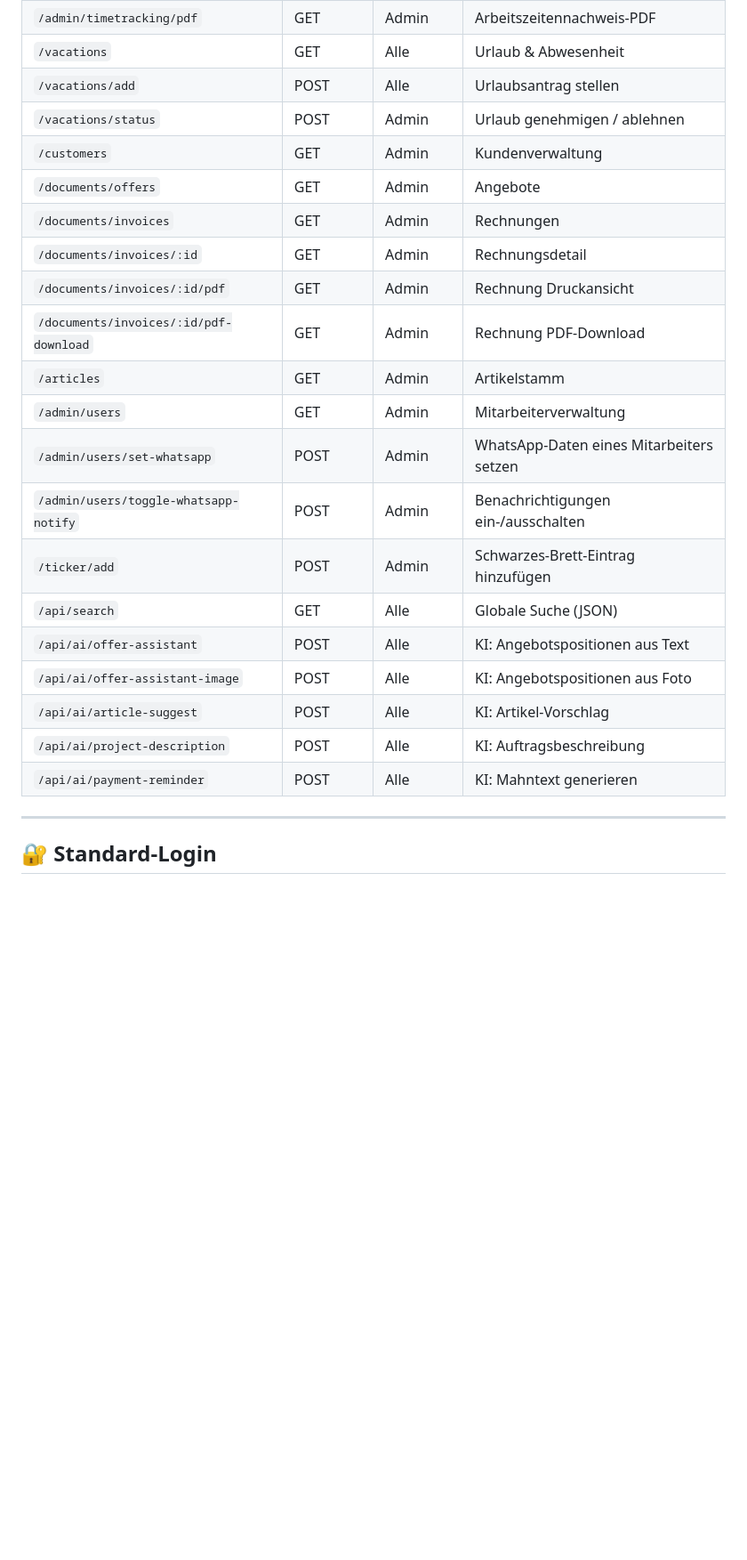
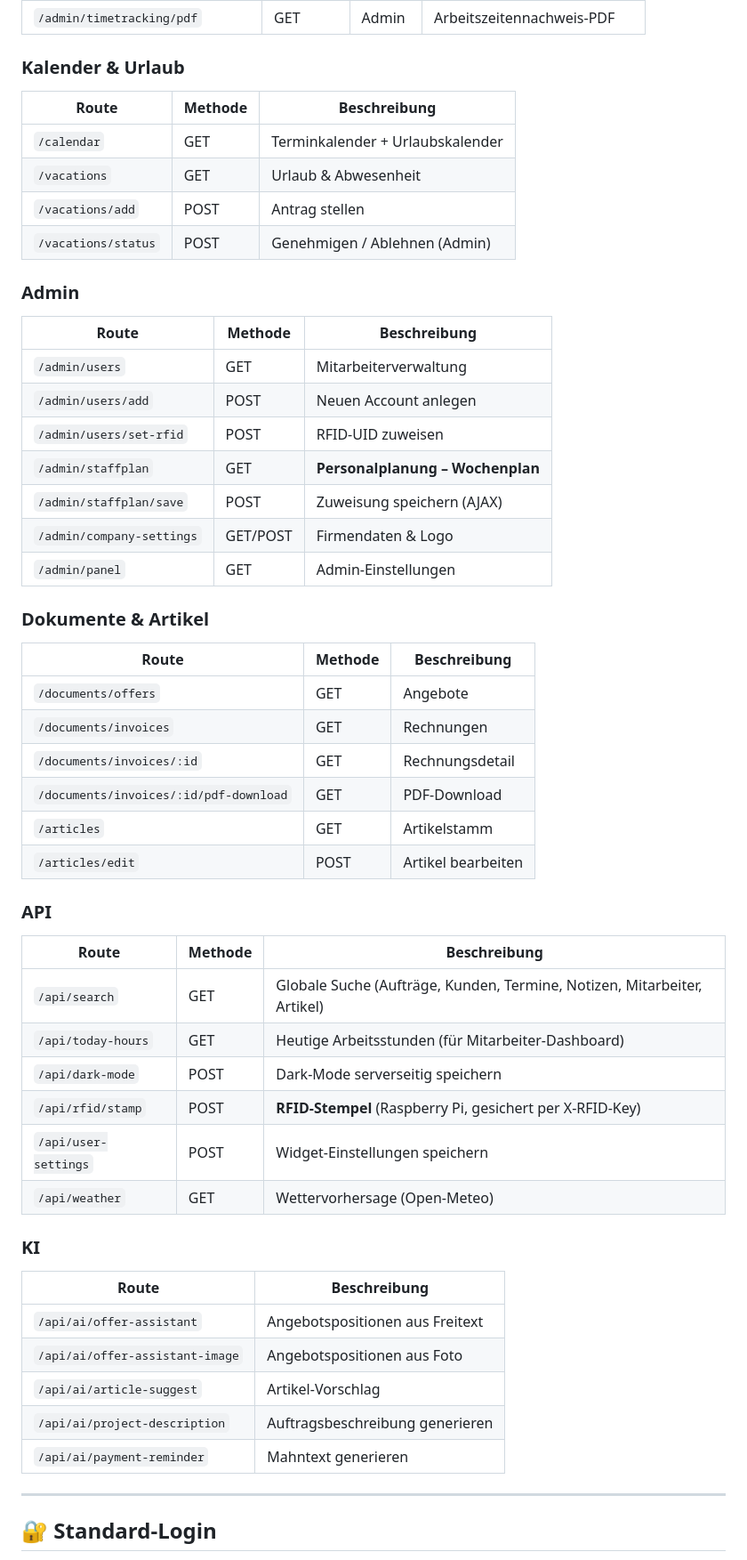
Before and after one commit to dome2212/metallbau-app, a Markdown page: README.md, the part around one of its changes. Shown at 89% size. GitHub-like rendering; blank space fills up the shorter version.

```diff
--- a/README.md
+++ b/README.md
@@ -340,24 +438,57 @@ metallbau-app/
 | `/admin/timetracking/pdf` | GET | Admin | Arbeitszeitennachweis-PDF |
-| `/vacations` | GET | Alle | Urlaub & Abwesenheit |
-| `/vacations/add` | POST | Alle | Urlaubsantrag stellen |
-| `/vacations/status` | POST | Admin | Urlaub genehmigen / ablehnen |
-| `/customers` | GET | Admin | Kundenverwaltung |
-| `/documents/offers` | GET | Admin | Angebote |
-| `/documents/invoices` | GET | Admin | Rechnungen |
-| `/documents/invoices/:id` | GET | Admin | Rechnungsdetail |
-| `/documents/invoices/:id/pdf` | GET | Admin | Rechnung Druckansicht |
-| `/documents/invoices/:id/pdf-download` | GET | Admin | Rechnung PDF-Download |
-| `/articles` | GET | Admin | Artikelstamm |
-| `/admin/users` | GET | Admin | Mitarbeiterverwaltung |
-| `/admin/users/set-whatsapp` | POST | Admin | WhatsApp-Daten eines Mitarbeiters setzen |
-| `/admin/users/toggle-whatsapp-notify` | POST | Admin | Benachrichtigungen ein-/ausschalten |
-| `/ticker/add` | POST | Admin | Schwarzes-Brett-Eintrag hinzufügen |
-| `/api/search` | GET | Alle | Globale Suche (JSON) |
-| `/api/ai/offer-assistant` | POST | Alle | KI: Angebotspositionen aus Text |
-| `/api/ai/offer-assistant-image` | POST | Alle | KI: Angebotspositionen aus Foto |
-| `/api/ai/article-suggest` | POST | Alle | KI: Artikel-Vorschlag |
-| `/api/ai/project-description` | POST | Alle | KI: Auftragsbeschreibung |
-| `/api/ai/payment-reminder` | POST | Alle | KI: Mahntext generieren |
+
+### Kalender & Urlaub
+
+| Route | Methode | Beschreibung |
+|---|---|---|
+| `/calendar` | GET | Terminkalender + Urlaubskalender |
+| `/vacations` | GET | Urlaub & Abwesenheit |
+| `/vacations/add` | POST | Antrag stellen |
+| `/vacations/status` | POST | Genehmigen / Ablehnen (Admin) |
+
+### Admin
+
+| Route | Methode | Beschreibung |
+|---|---|---|
+| `/admin/users` | GET | Mitarbeiterverwaltung |
+| `/admin/users/add` | POST | Neuen Account anlegen |
+| `/admin/users/set-rfid` | POST | RFID-UID zuweisen |
+| `/admin/staffplan` | GET | **Personalplanung – Wochenplan** |
+| `/admin/staffplan/save` | POST | Zuweisung speichern (AJAX) |
+| `/admin/company-settings` | GET/POST | Firmendaten & Logo |
+| `/admin/panel` | GET | Admin-Einstellungen |
+
+### Dokumente & Artikel
+
+| Route | Methode | Beschreibung |
+|---|---|---|
+| `/documents/offers` | GET | Angebote |
+| `/documents/invoices` | GET | Rechnungen |
+| `/documents/invoices/:id` | GET | Rechnungsdetail |
+| `/documents/invoices/:id/pdf-download` | GET | PDF-Download |
+| `/articles` | GET | Artikelstamm |
+| `/articles/edit` | POST | Artikel bearbeiten |
+
+### API
+
+| Route | Methode | Beschreibung |
+|---|---|---|
+| `/api/search` | GET | Globale Suche (Aufträge, Kunden, Termine, Notizen, Mitarbeiter, Artikel) |
+| `/api/today-hours` | GET | Heutige Arbeitsstunden (für Mitarbeiter-Dashboard) |
+| `/api/dark-mode` | POST | Dark-Mode serverseitig speichern |
+| `/api/rfid/stamp` | POST | **RFID-Stempel** (Raspberry Pi, gesichert per X-RFID-Key) |
+| `/api/user-settings` | POST | Widget-Einstellungen speichern |
+| `/api/weather` | GET | Wettervorhersage (Open-Meteo) |
+
+### KI
+
+| Route | Beschreibung |
+|---|---|
+| `/api/ai/offer-assistant` | Angebotspositionen aus Freitext |
+| `/api/ai/offer-assistant-image` | Angebotspositionen aus Foto |
+| `/api/ai/article-suggest` | Artikel-Vorschlag |
+| `/api/ai/project-description` | Auftragsbeschreibung generieren |
+| `/api/ai/payment-reminder` | Mahntext generieren |
 
 ---
 
```
Also changed, not shown: other parts of README.md (+202 -104 lines).
